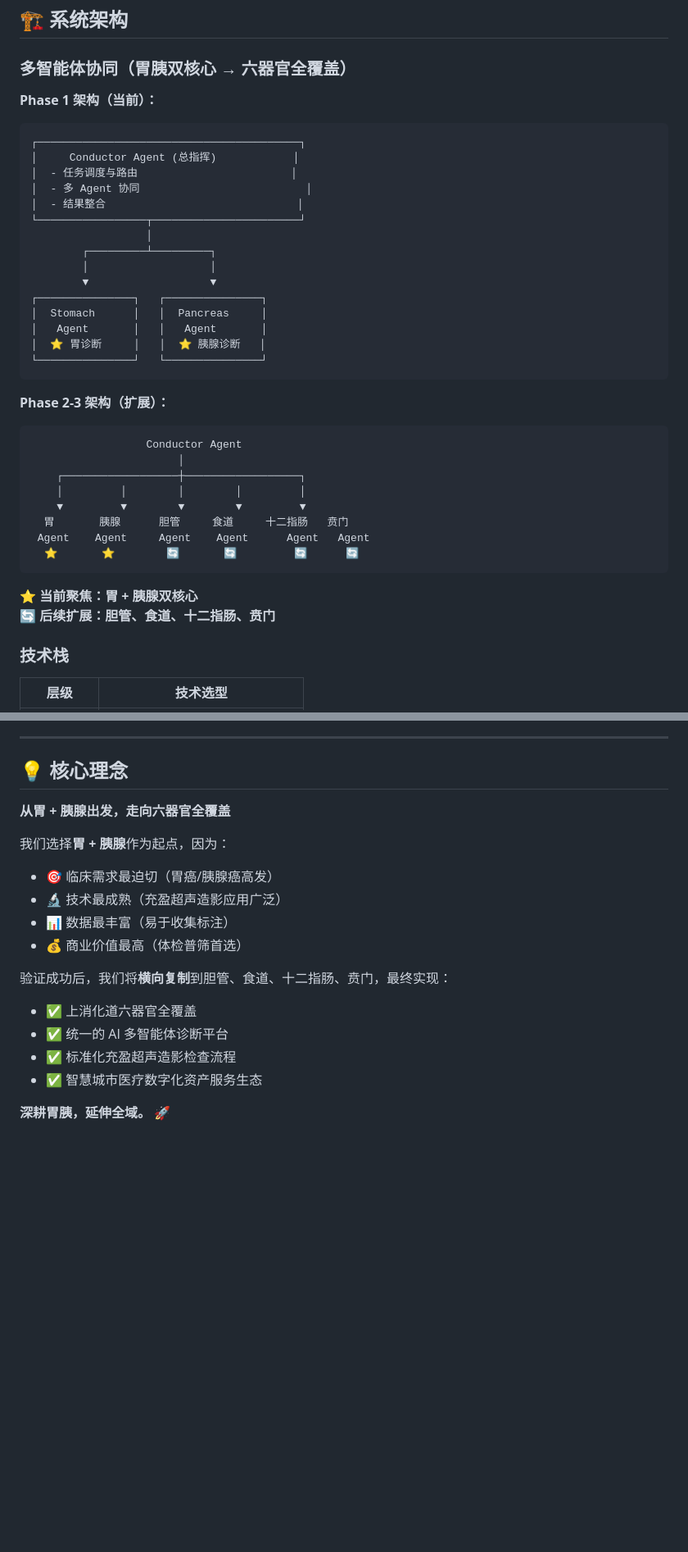
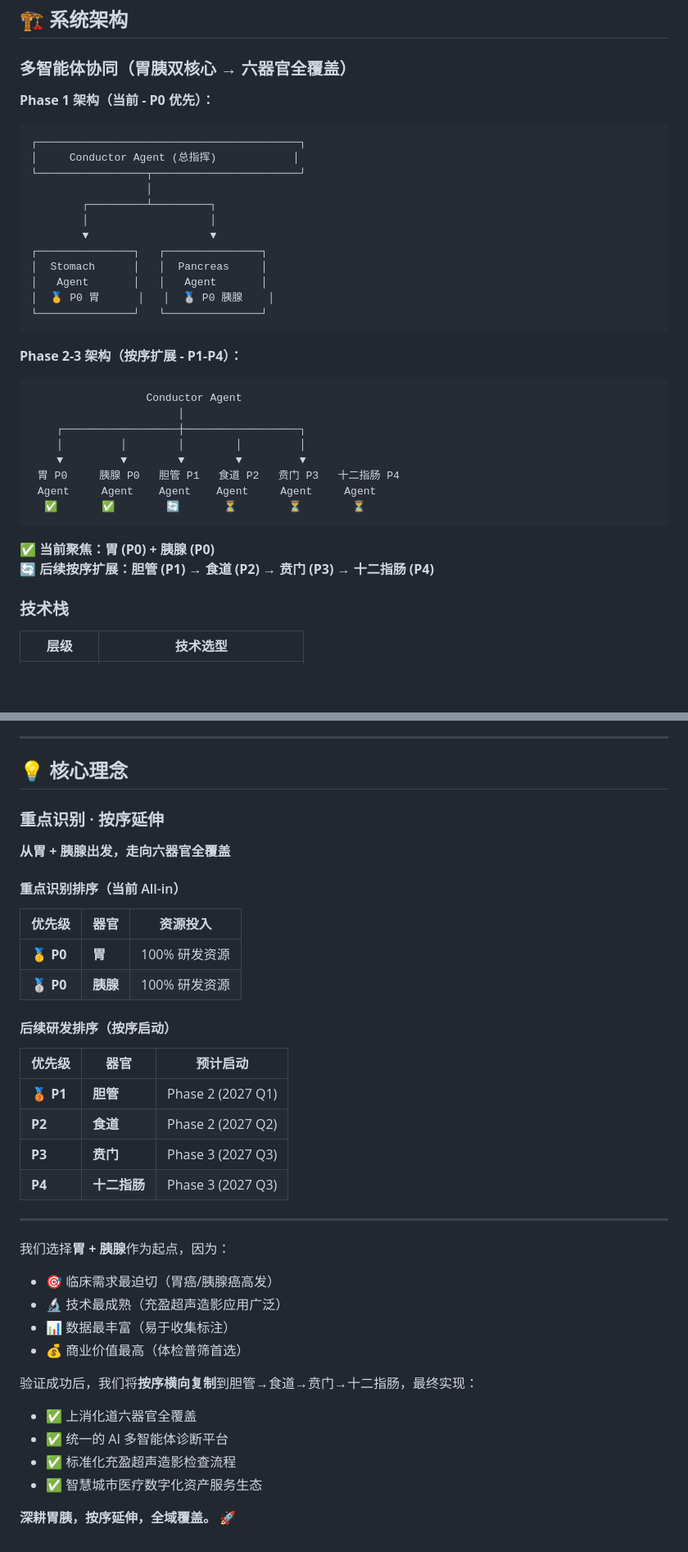
Before and after one commit to huang-carl/aimed-agi-ultrasound, a Markdown page: README.md, 2 parts joined by grey strips. Shown at 82% size. Drawn GitHub-style; blank space fills up the shorter version.

````diff
--- a/README.md
+++ b/README.md
@@ -106,13 +110,10 @@ AIMED = 三剂 + 一法 + 一系统
 
 ### 多智能体协同（胃胰双核心 → 六器官全覆盖）
 
-**Phase 1 架构（当前）：**
+**Phase 1 架构（当前 - P0 优先）：**
 ```
 ┌─────────────────────────────────────────┐
 │     Conductor Agent (总指挥)            │
-│  - 任务调度与路由                        │
-│  - 多 Agent 协同                          │
-│  - 结果整合                              │
 └─────────────────┬───────────────────────┘
                   │
         ┌─────────┴─────────┐
@@ -121,24 +122,24 @@ AIMED = 三剂 + 一法 + 一系统
 ┌───────────────┐   ┌───────────────┐
 │  Stomach      │   │  Pancreas     │
 │   Agent       │   │   Agent       │
-│  ⭐ 胃诊断     │   │  ⭐ 胰腺诊断   │
+│  🥇 P0 胃      │   │  🥈 P0 胰腺    │
 └───────────────┘   └───────────────┘
 ```
 
-**Phase 2-3 架构（扩展）：**
+**Phase 2-3 架构（按序扩展 - P1-P4）：**
 ```
                   Conductor Agent
                        │
     ┌──────────────────┼──────────────────┐
     │         │        │        │         │
     ▼         ▼        ▼        ▼         ▼
-  胃       胰腺      胆管     食道     十二指肠   贲门
- Agent    Agent     Agent    Agent      Agent   Agent
-  ⭐       ⭐        🔄       🔄         🔄      🔄
+ 胃 P0     胰腺 P0   胆管 P1   食道 P2   贲门 P3   十二指肠 P4
+ Agent     Agent    Agent    Agent     Agent     Agent
+  ✅       ✅        🔄       ⏳        ⏳        ⏳
 ```
 
-**⭐ 当前聚焦：胃 + 胰腺双核心**
-**🔄 后续扩展：胆管、食道、十二指肠、贲门**
+**✅ 当前聚焦：胃 (P0) + 胰腺 (P0)**
+**🔄 后续按序扩展：胆管 (P1) → 食道 (P2) → 贲门 (P3) → 十二指肠 (P4)**
 
 ### 技术栈
 
@@ -490,7 +491,25 @@ MIT License
 
 ## 💡 核心理念
 
+### 重点识别 · 按序延伸
+
 **从胃 + 胰腺出发，走向六器官全覆盖**
+
+#### 重点识别排序（当前 All-in）
+| 优先级 | 器官 | 资源投入 |
+|--------|------|----------|
+| 🥇 **P0** | **胃** | 100% 研发资源 |
+| 🥈 **P0** | **胰腺** | 100% 研发资源 |
+
+#### 后续研发排序（按序启动）
+| 优先级 | 器官 | 预计启动 |
+|--------|------|----------|
+| 🥉 **P1** | **胆管** | Phase 2 (2027 Q1) |
+| **P2** | **食道** | Phase 2 (2027 Q2) |
+| **P3** | **贲门** | Phase 3 (2027 Q3) |
+| **P4** | **十二指肠** | Phase 3 (2027 Q3) |
+
+---
 
 我们选择**胃 + 胰腺**作为起点，因为：
 - 🎯 临床需求最迫切（胃癌/胰腺癌高发）
@@ -498,10 +517,10 @@ MIT License
 - 📊 数据最丰富（易于收集标注）
 - 💰 商业价值最高（体检普筛首选）
 
-验证成功后，我们将**横向复制**到胆管、食道、十二指肠、贲门，最终实现：
+验证成功后，我们将**按序横向复制**到胆管→食道→贲门→十二指肠，最终实现：
 - ✅ 上消化道六器官全覆盖
 - ✅ 统一的 AI 多智能体诊断平台
 - ✅ 标准化充盈超声造影检查流程
 - ✅ 智慧城市医疗数字化资产服务生态
 
-**深耕胃胰，延伸全域。** 🚀
+**深耕胃胰，按序延伸，全域覆盖。** 🚀
````
Also changed, not shown: other parts of README.md (+36 -32 lines).
